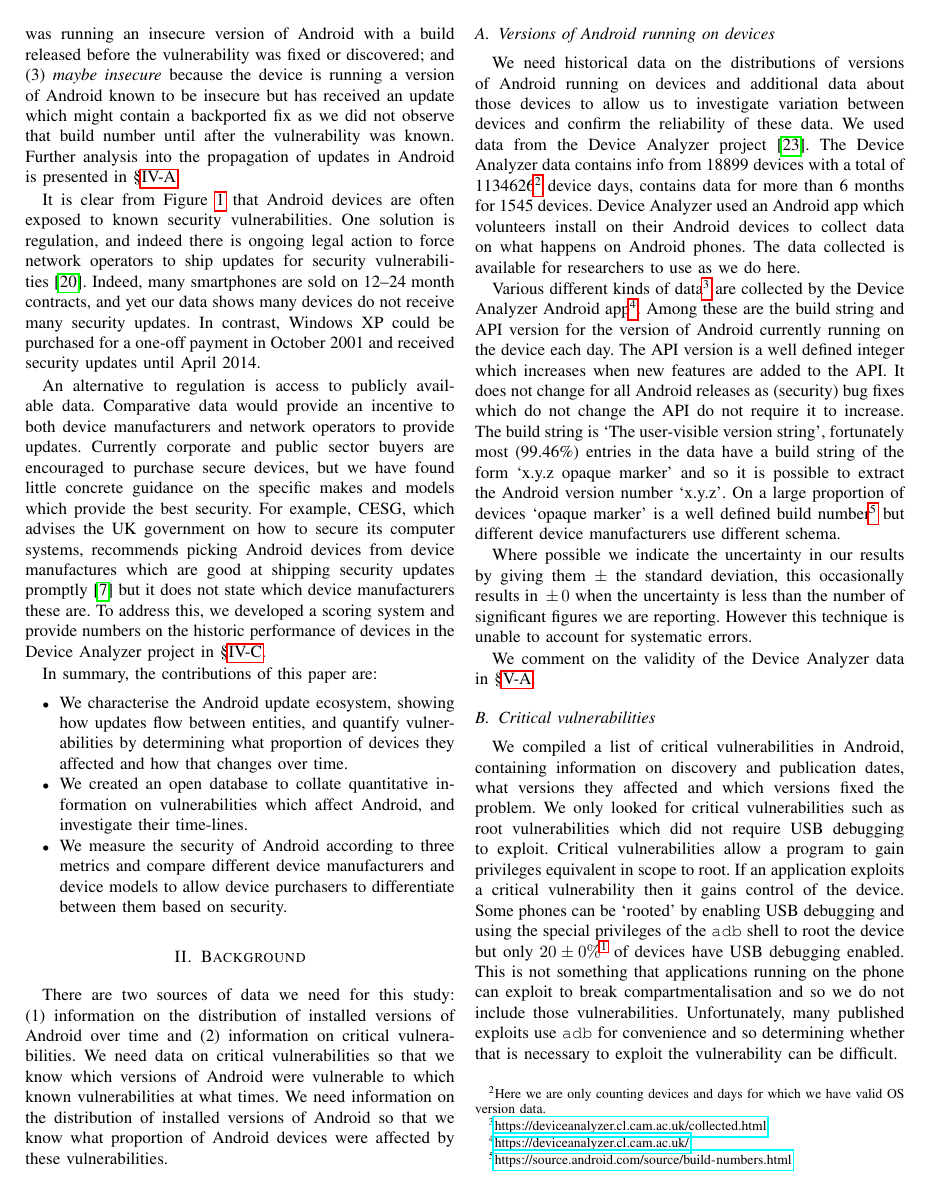
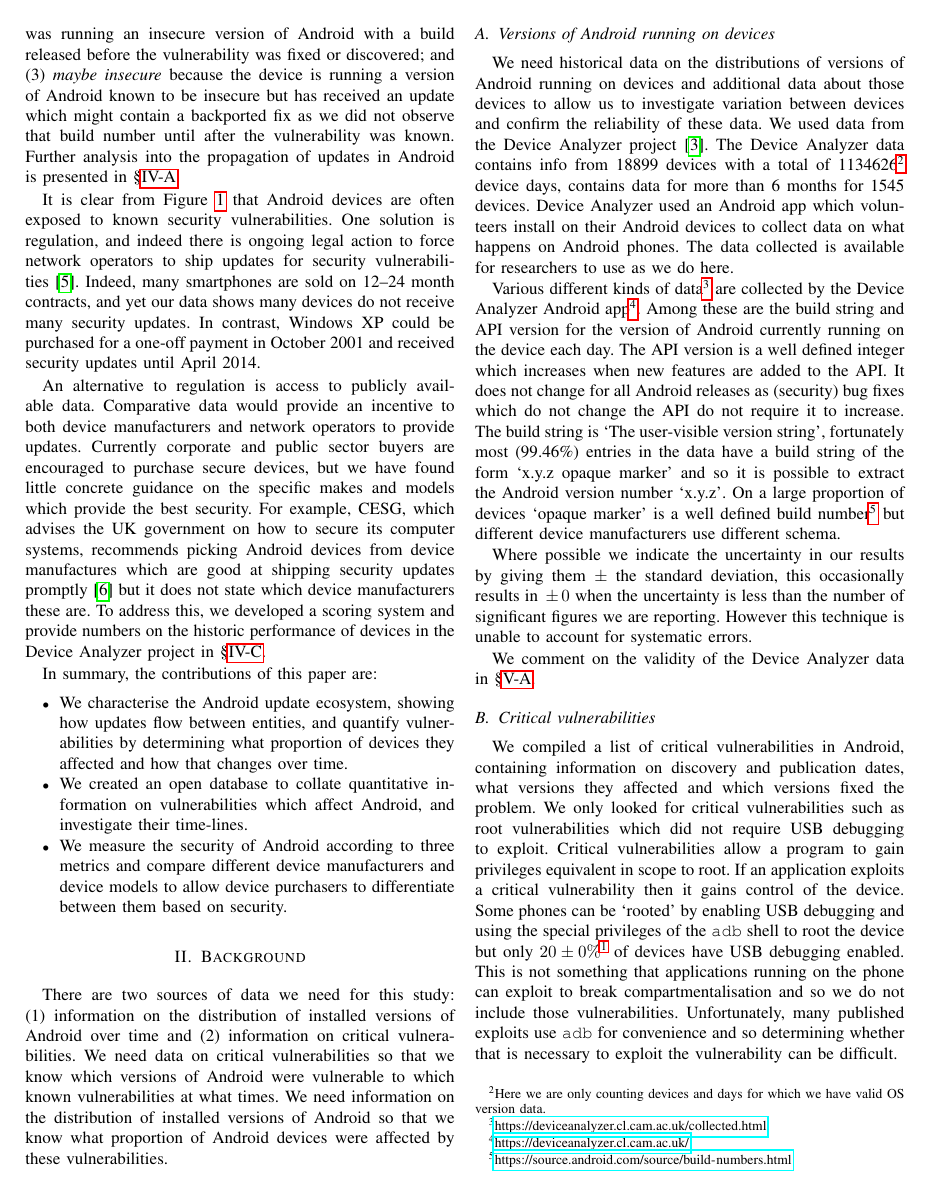
Before and after one commit to ucam-cl-dtg/paper-da-securityupdates, a LaTeX paper (securityupdates.tex): page 2 of 13. Compiled offline with pdfLaTeX.

Commit message:
Use ieee biblatex style

```diff
--- a/securityupdates.tex
+++ b/securityupdates.tex
@@ -17,7 +17,7 @@
 \let\OldTodo\todo
 \renewcommand{\todo}{\OldTodo[inline]}
 \newcommand{\todolater}[1]{}%\todo
-\RequirePackage[date=terse, isbn=true, doi=true, url=false, urldate=iso8601, maxbibnames=9, backref=false, backend=bibtex]{biblatex}
+\RequirePackage[date=terse, isbn=true, doi=true, url=false, urldate=iso8601, maxbibnames=9, backref=false, backend=bibtex, style=ieee]{biblatex}
 \addbibresource{securityupdates.bib}
 \renewcommand{\bibfont}{\small}
 
```
